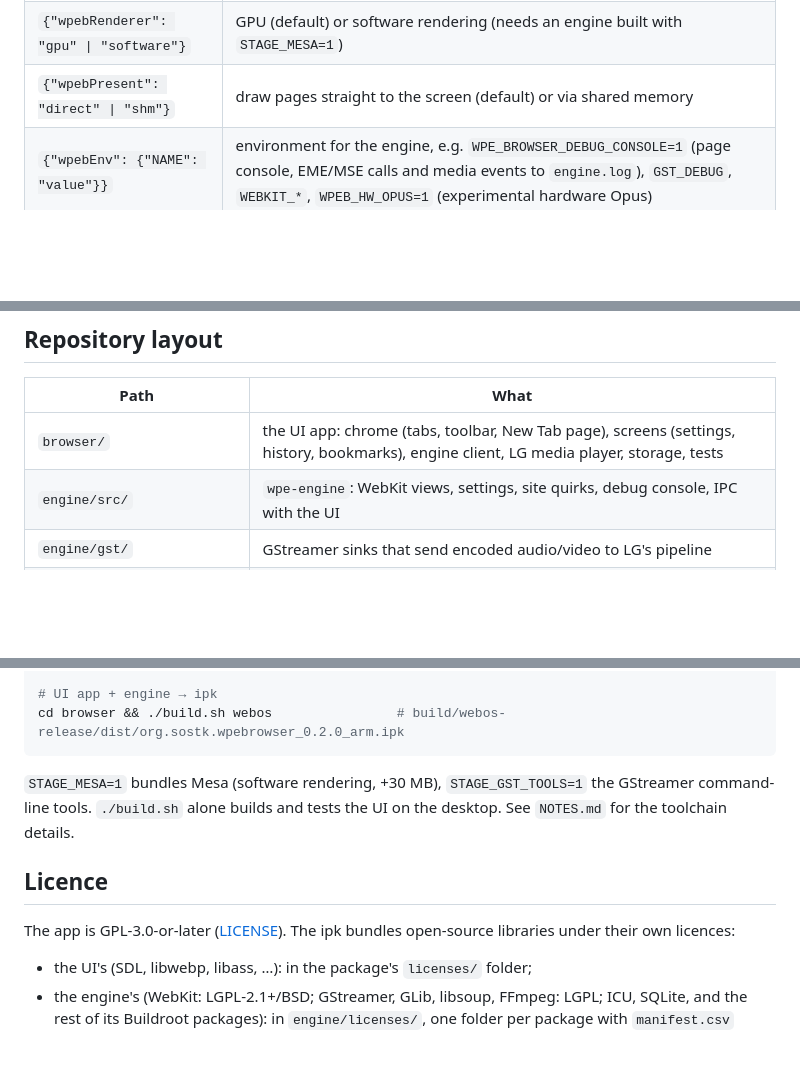
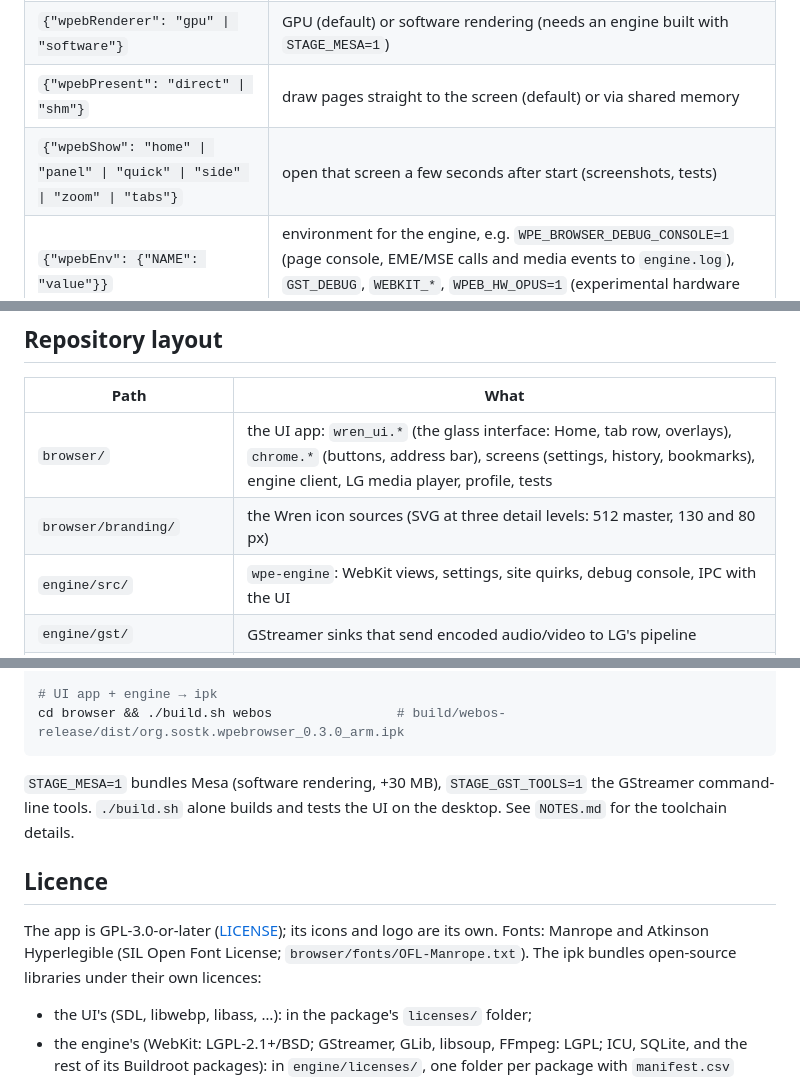
Before and after one commit to sostk/webos-wpe-browser, a Markdown page: README.md, 3 parts joined by grey strips. GitHub-like rendering; blank space fills up the shorter version.

````diff
--- a/README.md
+++ b/README.md
@@ -45,6 +60,7 @@ Launch parameters (`ares-launch -d <device> org.sostk.wpebrowser '<json>'`):
 | `{"target": "https://…"}` | open this URL |
 | `{"wpebRenderer": "gpu" \| "software"}` | GPU (default) or software rendering (needs an engine built with `STAGE_MESA=1`) |
 | `{"wpebPresent": "direct" \| "shm"}` | draw pages straight to the screen (default) or via shared memory |
+| `{"wpebShow": "home" \| "panel" \| "quick" \| "side" \| "zoom" \| "tabs"}` | open that screen a few seconds after start (screenshots, tests) |
 | `{"wpebEnv": {"NAME": "value"}}` | environment for the engine, e.g. `WPE_BROWSER_DEBUG_CONSOLE=1` (page console, EME/MSE calls and media events to `engine.log`), `GST_DEBUG`, `WEBKIT_*`, `WPEB_HW_OPUS=1` (experimental hardware Opus) |
 
 Logs on the TV: `/tmp/org.sostk.wpebrowser/engine.log` (and `engine.prev.log`, the run before) and `events.log`.
@@ -85,7 +101,8 @@ where the video is.
 
 | Path | What |
 |---|---|
-| `browser/` | the UI app: chrome (tabs, toolbar, New Tab page), screens (settings, history, bookmarks), engine client, LG media player, storage, tests |
+| `browser/` | the UI app: `wren_ui.*` (the glass interface: Home, tab row, overlays), `chrome.*` (buttons, address bar), screens (settings, history, bookmarks), engine client, LG media player, profile, tests |
+| `browser/branding/` | the Wren icon sources (SVG at three detail levels: 512 master, 130 and 80 px) |
 | `engine/src/` | `wpe-engine`: WebKit views, settings, site quirks, debug console, IPC with the UI |
 | `engine/gst/` | GStreamer sinks that send encoded audio/video to LG's pipeline |
 | `engine/webos-backend/` | libwpe backend for direct GPU presentation on webOS (wl_webos foreign surfaces) |
@@ -149,7 +166,7 @@ docker/run.sh 'make -C /build/buildroot O=/build/br-out BR2_EXTERNAL=/src/buildr
 docker/run.sh 'OUT=/src/build/engine-stage-jit/engine ENGINE_BUILD=/build/engine-build sh /src/tools/stage-engine.sh'
 
 # UI app + engine → ipk
-cd browser && ./build.sh webos                # build/webos-release/dist/org.sostk.wpebrowser_0.2.0_arm.ipk
+cd browser && ./build.sh webos                # build/webos-release/dist/org.sostk.wpebrowser_0.3.0_arm.ipk
 ```
 
 `STAGE_MESA=1` bundles Mesa (software rendering, +30 MB), `STAGE_GST_TOOLS=1` the GStreamer command-line tools.
@@ -157,8 +174,9 @@ cd browser && ./build.sh webos                # build/webos-release/dist/org.sos
 
 ## Licence
 
-The app is GPL-3.0-or-later ([LICENSE](LICENSE)). The ipk bundles open-source libraries under their own
-licences:
+The app is GPL-3.0-or-later ([LICENSE](LICENSE)); its icons and logo are its own. Fonts: Manrope and Atkinson
+Hyperlegible (SIL Open Font License; `browser/fonts/OFL-Manrope.txt`). The ipk bundles open-source libraries under
+their own licences:
 - the UI's (SDL, libwebp, libass, …): in the package's `licenses/` folder;
 - the engine's (WebKit: LGPL-2.1+/BSD; GStreamer, GLib, libsoup, FFmpeg: LGPL; ICU, SQLite, and the rest of its
   Buildroot packages): in `engine/licenses/`, one folder per package with `manifest.csv` (package, version,
````
Also changed, not shown: other parts of README.md (+25 -10 lines), docs/screenshots/all-tabs.jpg (added), docs/screenshots/browsing.jpg (added), docs/screenshots/home.jpg (added), docs/screenshots/quick-actions.jpg (added), docs/screenshots/side-panel.jpg (added).
